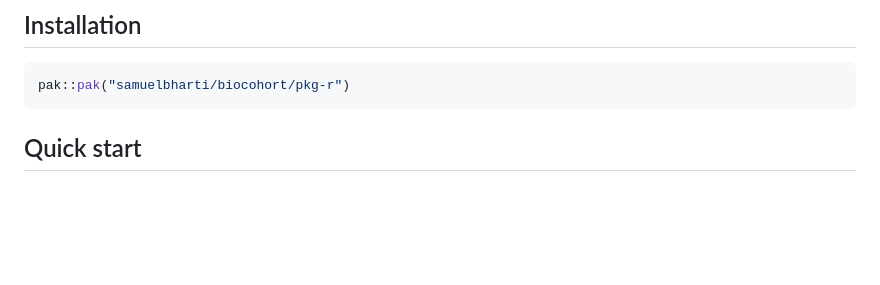
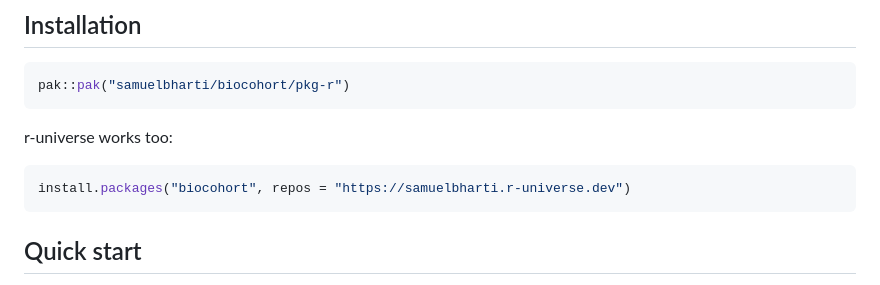
Before and after one commit to samuelbharti/biocohort, a Markdown page: pkg-r/README.md, the part around one of its changes. GitHub-like rendering; blank space fills up the shorter version.

Commit message:
docs: add r-universe install instructions and badge to both READMEs

````diff
--- a/pkg-r/README.md
+++ b/pkg-r/README.md
@@ -16,6 +18,12 @@ for the motivation behind this package.
 
 ```r
 pak::pak("samuelbharti/biocohort/pkg-r")
+```
+
+r-universe works too:
+
+```r
+install.packages("biocohort", repos = "https://samuelbharti.r-universe.dev")
 ```
 
 ## Quick start
````
Also changed, not shown: other parts of pkg-r/README.md (+2 -0 lines), README.md (+7 -0 lines).
